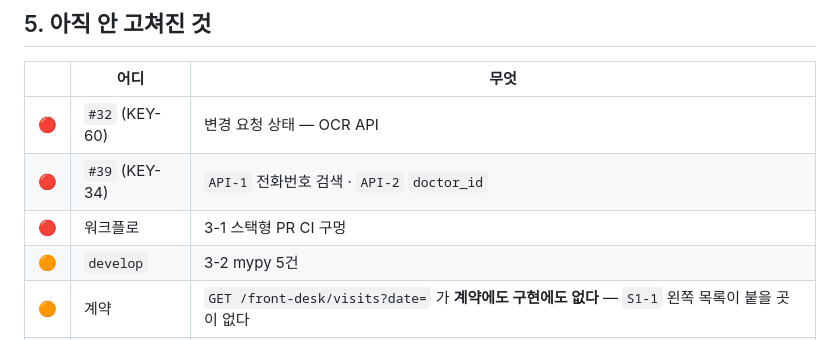
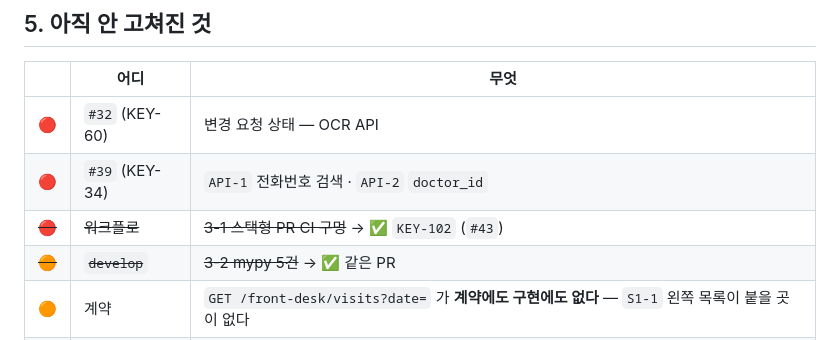
Before and after one commit to AI-HealthCare-05/AH_05_06, a Markdown page: docs/qa/sprint3-evidence.md, the part around one of its changes. GitHub-like rendering.

```diff
--- a/docs/qa/sprint3-evidence.md
+++ b/docs/qa/sprint3-evidence.md
@@ -163,8 +218,8 @@ app/tests/models/test_patient_visit_models.py:47,49,50   "Field[Any]" has no att
 |---|---|---|
 | 🔴 | `#32` (KEY-60) | 변경 요청 상태 — OCR API |
 | 🔴 | `#39` (KEY-34) | `API-1` 전화번호 검색 · `API-2` `doctor_id` |
-| 🔴 | 워크플로 | 3-1 스택형 PR CI 구멍 |
-| 🟠 | `develop` | 3-2 mypy 5건 |
+| ~~🔴~~ | ~~워크플로~~ | ~~3-1 스택형 PR CI 구멍~~ → ✅ `KEY-102` (`#43`) |
+| ~~🟠~~ | ~~`develop`~~ | ~~3-2 mypy 5건~~ → ✅ 같은 PR |
 | 🟠 | 계약 | `GET /front-desk/visits?date=` 가 **계약에도 구현에도 없다** — `S1-1` 왼쪽 목록이 붙을 곳이 없다 |
 | 🟠 | `#31` 리뷰 | 「못 읽은 항목도 행을 만드는가」·「저신뢰 임계값을 서버가 주는가」 미답 — `KEY-62`·`KEY-63` 이 이 답에 걸려 있다 |
 | 🟡 | 문서 | `is_owner` 를 `spec-medical.md` 는 만들지 말라 하고 `KEY-26 §9` 는 유지하라 한다 |
```
Also changed, not shown: other parts of docs/qa/sprint3-evidence.md (+89 -32 lines).
